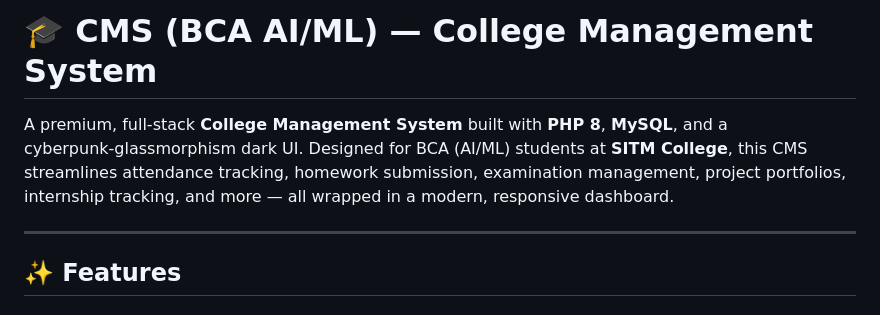
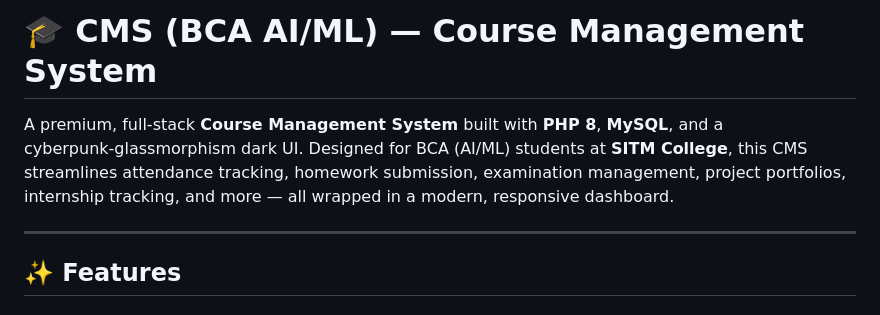
Before and after one commit to Rohitkumarsaw/CMS_BCA_AI_ML, a Markdown page: README.md, the part around the change. Rendered like a GitHub page.

Commit message:
rename: CMS stands for Course Management System not College

```diff
--- a/README.md
+++ b/README.md
@@ -1,6 +1,6 @@
-# 🎓 CMS (BCA AI/ML) — College Management System
+# 🎓 CMS (BCA AI/ML) — Course Management System
 
-A premium, full‑stack **College Management System** built with **PHP 8**, **MySQL**, and a cyberpunk‑glassmorphism dark UI. Designed for BCA (AI/ML) students at **SITM College**, this CMS streamlines attendance tracking, homework submission, examination management, project portfolios, internship tracking, and more — all wrapped in a modern, responsive dashboard.
+A premium, full‑stack **Course Management System** built with **PHP 8**, **MySQL**, and a cyberpunk‑glassmorphism dark UI. Designed for BCA (AI/ML) students at **SITM College**, this CMS streamlines attendance tracking, homework submission, examination management, project portfolios, internship tracking, and more — all wrapped in a modern, responsive dashboard.
 
 ---
 
```
